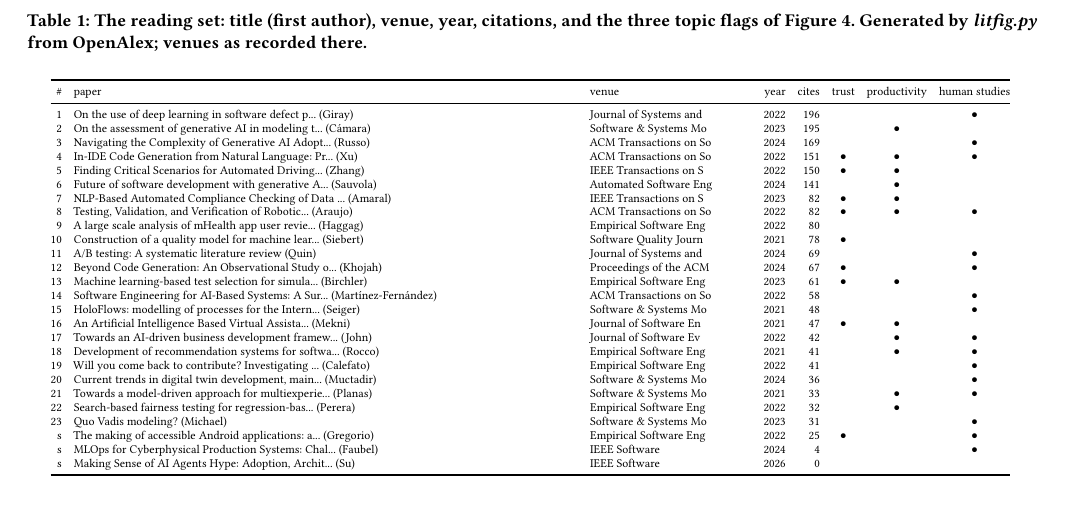
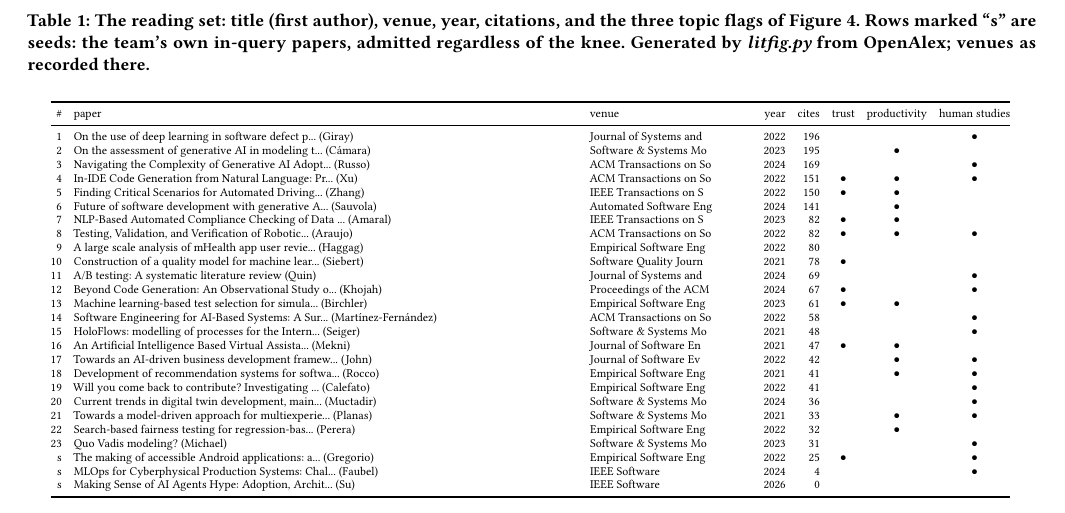
Before and after one commit to timm/how2rite, a LaTeX paper (paper0.tex, which reads sec0/lit.tex): part of page 5 of 5, cut so that both start at the same text. Compiled offline with pdfLaTeX.

Commit message:
table: caption explains the s (seed) rows
Co-Authored-By: Claude Fable 5 <noreply@anthropic.com>

```diff
--- a/sec0/lit.tex
+++ b/sec0/lit.tex
@@ -83,6 +83,8 @@ Table~\ref{tab:read} lists the reading set itself, with its flags.
 \begin{table*}[t]
 \caption{The reading set: title (first author), venue,
 year, citations, and the three topic flags of Figure~\ref{fig:lit2}.
+Rows marked ``s'' are seeds: the team's own in-query papers,
+admitted regardless of the knee.
 Generated by {\em litfig.py} from OpenAlex; venues as recorded there.}
 \label{tab:read}
 \scriptsize \setlength{\tabcolsep}{3pt}
```
